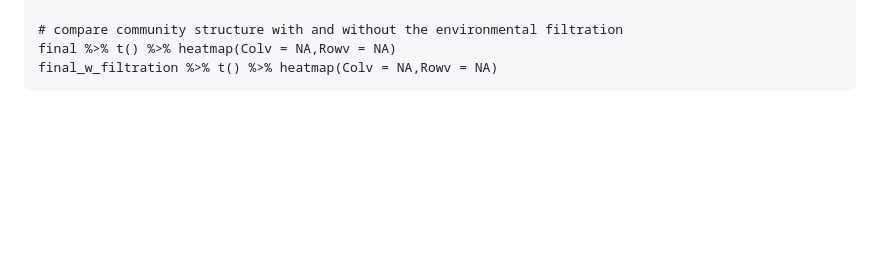
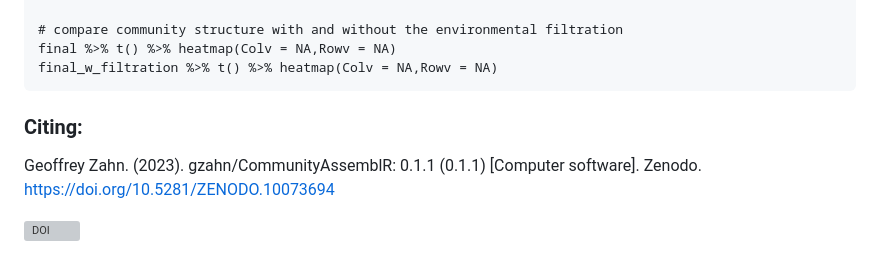
Before and after one commit to gzahn/CommunityAssemblR, a Markdown page: README.md, the part around the change. Drawn GitHub-style; blank space fills up the shorter version; grey boxes are pictures that could not be loaded.

````diff
--- a/README.md
+++ b/README.md
@@ -71,3 +71,9 @@ final_w_filtration <- filter_taxa_along_gradient(final,prop = 1,transplant.only
 final %>% t() %>% heatmap(Colv = NA,Rowv = NA)
 final_w_filtration %>% t() %>% heatmap(Colv = NA,Rowv = NA)
 ```
+
+### Citing:
+
+Geoffrey Zahn. (2023). gzahn/CommunityAssemblR: 0.1.1 (0.1.1) [Computer software]. Zenodo. https://doi.org/10.5281/ZENODO.10073694
+
+[![DOI](https://zenodo.org/badge/714101784.svg)](https://zenodo.org/doi/10.5281/zenodo.10073694)
````
